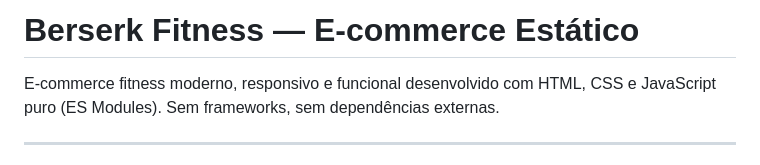
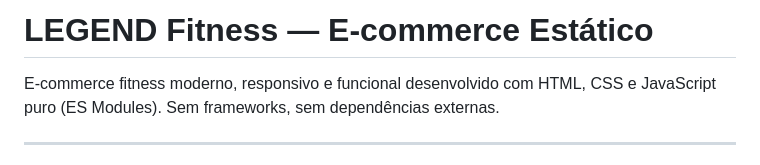
Before and after one commit to HenriqueCallegari/Legend, a Markdown page: README.md, the part around the change. Rendered like a GitHub page.

```diff
--- a/README.md
+++ b/README.md
@@ -1,4 +1,4 @@
-# Berserk Fitness — E-commerce Estático
+# LEGEND Fitness — E-commerce Estático
 
 E-commerce fitness moderno, responsivo e funcional desenvolvido com HTML, CSS e JavaScript puro (ES Modules). Sem frameworks, sem dependências externas.
 
```
